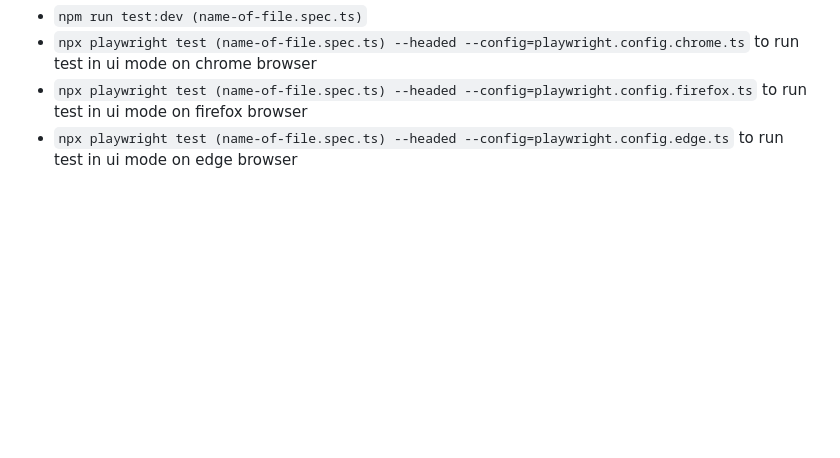
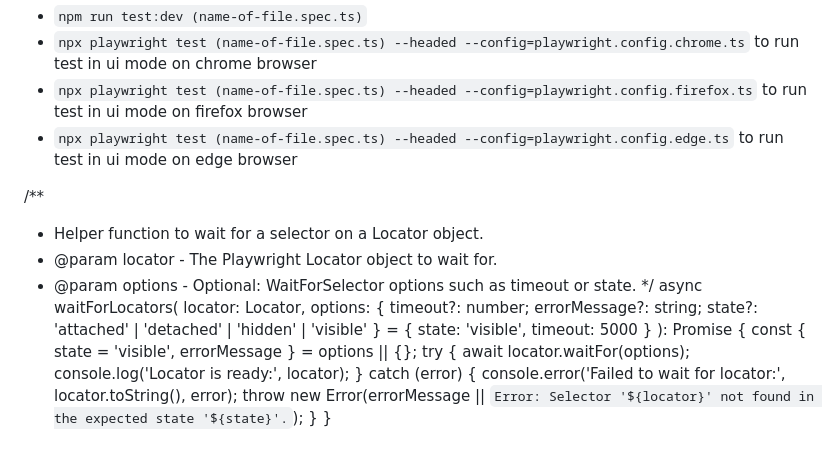
Before and after one commit to sabbir-of/uhc, a Markdown page: README.md, the part around the change. GitHub-like rendering; blank space fills up the shorter version.

```diff
--- a/README.md
+++ b/README.md
@@ -142,3 +142,24 @@ Playwright-Framework-Template - This project is based on Microsoft Playwright, w
 - `npx playwright test (name-of-file.spec.ts) --headed --config=playwright.config.chrome.ts` to run test in ui mode on chrome browser
 - `npx playwright test (name-of-file.spec.ts) --headed --config=playwright.config.firefox.ts` to run test in ui mode on firefox browser
 - `npx playwright test (name-of-file.spec.ts) --headed --config=playwright.config.edge.ts` to run test in ui mode on edge browser
+
+
+
+
+/**
+ * Helper function to wait for a selector on a Locator object.
+ * @param locator - The Playwright Locator object to wait for.
+ * @param options - Optional: WaitForSelector options such as timeout or state.
+ */
+async  waitForLocators(
+  locator: Locator,
+  options: { timeout?: number; errorMessage?: string; state?: 'attached' | 'detached' | 'hidden' | 'visible' } = { state: 'visible', timeout: 5000 }
+): Promise<void> {
+  const { state = 'visible', errorMessage } = options || {};
+  try {
+    await locator.waitFor(options);
+    console.log('Locator is ready:', locator);
+  } catch (error) {
+    console.error('Failed to wait for locator:', locator.toString(), error);
+    throw new Error(errorMessage || `Error: Selector '${locator}' not found in the expected state '${state}'.`);  }
+}
```
